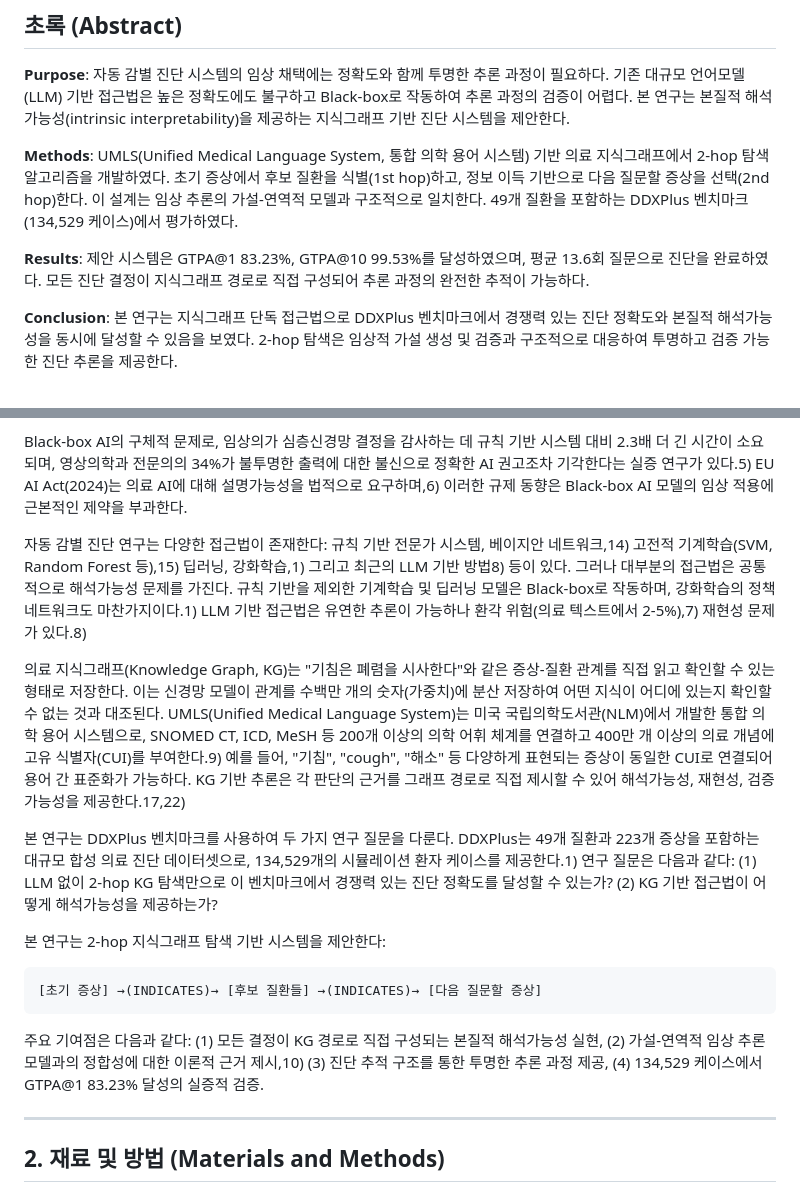
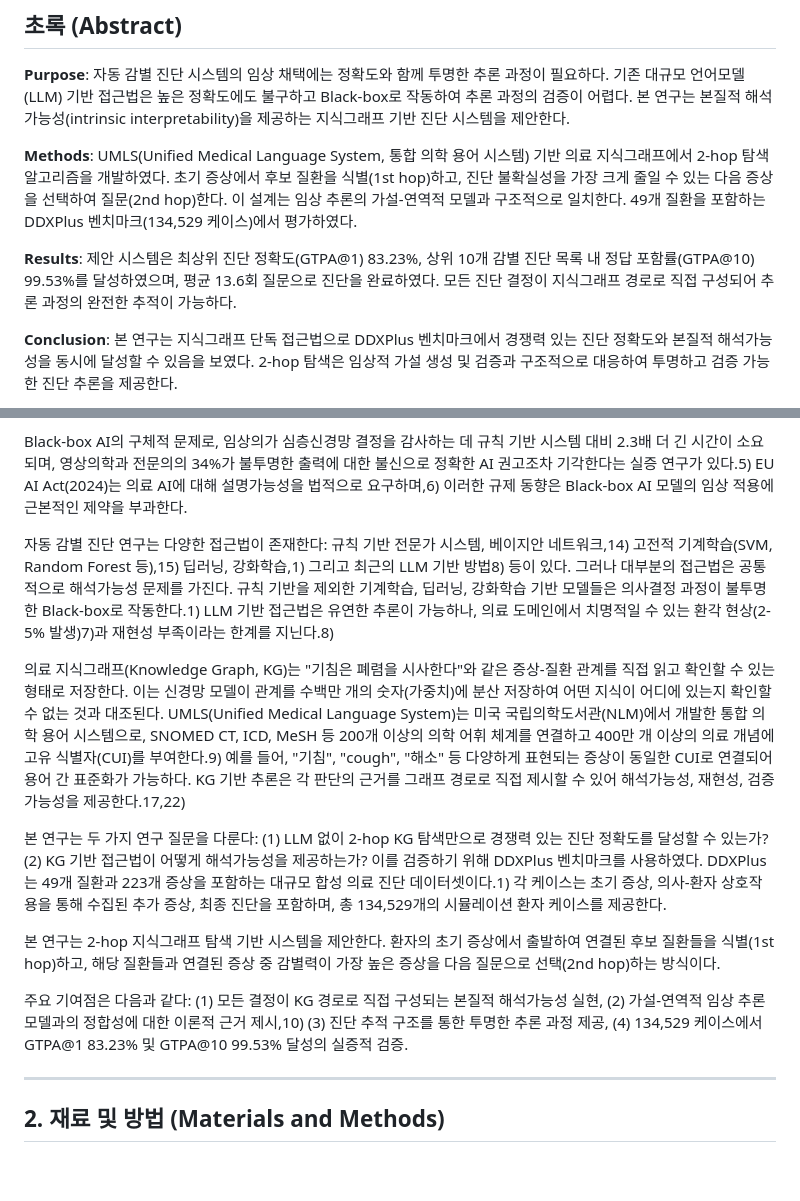
Before and after one commit to MENINBLOX/graph-ddxplus, a Markdown page: paper/draft_kr.md, 2 parts joined by grey strips. Drawn GitHub-style; blank space fills up the shorter version.

Commit message:
docs: improve readability for medical reviewers
- Add GTPA metric explanations in abstract (Top-1, Top-10)
- Replace "information gain" with "reduce diagnostic uncertainty"
- Simplify "policy network" to "RL-based models"
- Convert code block diagram to prose in introduction
- Add GTPA@10 to contribution list
- Restructure DDXPlus explanation and research questions

Co-Authored-By: Claude Opus 4.5 <noreply@anthropic.com>

````diff
--- a/paper/draft_kr.md
+++ b/paper/draft_kr.md
@@ -28,9 +28,9 @@
 
 **Purpose**: 자동 감별 진단 시스템의 임상 채택에는 정확도와 함께 투명한 추론 과정이 필요하다. 기존 대규모 언어모델(LLM) 기반 접근법은 높은 정확도에도 불구하고 Black-box로 작동하여 추론 과정의 검증이 어렵다. 본 연구는 본질적 해석가능성(intrinsic interpretability)을 제공하는 지식그래프 기반 진단 시스템을 제안한다.
 
-**Methods**: UMLS(Unified Medical Language System, 통합 의학 용어 시스템) 기반 의료 지식그래프에서 2-hop 탐색 알고리즘을 개발하였다. 초기 증상에서 후보 질환을 식별(1st hop)하고, 정보 이득 기반으로 다음 질문할 증상을 선택(2nd hop)한다. 이 설계는 임상 추론의 가설-연역적 모델과 구조적으로 일치한다. 49개 질환을 포함하는 DDXPlus 벤치마크(134,529 케이스)에서 평가하였다.
+**Methods**: UMLS(Unified Medical Language System, 통합 의학 용어 시스템) 기반 의료 지식그래프에서 2-hop 탐색 알고리즘을 개발하였다. 초기 증상에서 후보 질환을 식별(1st hop)하고, 진단 불확실성을 가장 크게 줄일 수 있는 다음 증상을 선택하여 질문(2nd hop)한다. 이 설계는 임상 추론의 가설-연역적 모델과 구조적으로 일치한다. 49개 질환을 포함하는 DDXPlus 벤치마크(134,529 케이스)에서 평가하였다.
 
-**Results**: 제안 시스템은 GTPA@1 83.23%, GTPA@10 99.53%를 달성하였으며, 평균 13.6회 질문으로 진단을 완료하였다. 모든 진단 결정이 지식그래프 경로로 직접 구성되어 추론 과정의 완전한 추적이 가능하다.
+**Results**: 제안 시스템은 최상위 진단 정확도(GTPA@1) 83.23%, 상위 10개 감별 진단 목록 내 정답 포함률(GTPA@10) 99.53%를 달성하였으며, 평균 13.6회 질문으로 진단을 완료하였다. 모든 진단 결정이 지식그래프 경로로 직접 구성되어 추론 과정의 완전한 추적이 가능하다.
 
 **Conclusion**: 본 연구는 지식그래프 단독 접근법으로 DDXPlus 벤치마크에서 경쟁력 있는 진단 정확도와 본질적 해석가능성을 동시에 달성할 수 있음을 보였다. 2-hop 탐색은 임상적 가설 생성 및 검증과 구조적으로 대응하여 투명하고 검증 가능한 진단 추론을 제공한다.
 
@@ -46,19 +46,15 @@
 
 Black-box AI의 구체적 문제로, 임상의가 심층신경망 결정을 감사하는 데 규칙 기반 시스템 대비 2.3배 더 긴 시간이 소요되며, 영상의학과 전문의의 34%가 불투명한 출력에 대한 불신으로 정확한 AI 권고조차 기각한다는 실증 연구가 있다.5) EU AI Act(2024)는 의료 AI에 대해 설명가능성을 법적으로 요구하며,6) 이러한 규제 동향은 Black-box AI 모델의 임상 적용에 근본적인 제약을 부과한다.
 
-자동 감별 진단 연구는 다양한 접근법이 존재한다: 규칙 기반 전문가 시스템, 베이지안 네트워크,14) 고전적 기계학습(SVM, Random Forest 등),15) 딥러닝, 강화학습,1) 그리고 최근의 LLM 기반 방법8) 등이 있다. 그러나 대부분의 접근법은 공통적으로 해석가능성 문제를 가진다. 규칙 기반을 제외한 기계학습 및 딥러닝 모델은 Black-box로 작동하며, 강화학습의 정책 네트워크도 마찬가지이다.1) LLM 기반 접근법은 유연한 추론이 가능하나 환각 위험(의료 텍스트에서 2-5%),7) 재현성 문제가 있다.8)
+자동 감별 진단 연구는 다양한 접근법이 존재한다: 규칙 기반 전문가 시스템, 베이지안 네트워크,14) 고전적 기계학습(SVM, Random Forest 등),15) 딥러닝, 강화학습,1) 그리고 최근의 LLM 기반 방법8) 등이 있다. 그러나 대부분의 접근법은 공통적으로 해석가능성 문제를 가진다. 규칙 기반을 제외한 기계학습, 딥러닝, 강화학습 기반 모델들은 의사결정 과정이 불투명한 Black-box로 작동한다.1) LLM 기반 접근법은 유연한 추론이 가능하나, 의료 도메인에서 치명적일 수 있는 환각 현상(2-5% 발생)7)과 재현성 부족이라는 한계를 지닌다.8)
 
 의료 지식그래프(Knowledge Graph, KG)는 "기침은 폐렴을 시사한다"와 같은 증상-질환 관계를 직접 읽고 확인할 수 있는 형태로 저장한다. 이는 신경망 모델이 관계를 수백만 개의 숫자(가중치)에 분산 저장하여 어떤 지식이 어디에 있는지 확인할 수 없는 것과 대조된다. UMLS(Unified Medical Language System)는 미국 국립의학도서관(NLM)에서 개발한 통합 의학 용어 시스템으로, SNOMED CT, ICD, MeSH 등 200개 이상의 의학 어휘 체계를 연결하고 400만 개 이상의 의료 개념에 고유 식별자(CUI)를 부여한다.9) 예를 들어, "기침", "cough", "해소" 등 다양하게 표현되는 증상이 동일한 CUI로 연결되어 용어 간 표준화가 가능하다. KG 기반 추론은 각 판단의 근거를 그래프 경로로 직접 제시할 수 있어 해석가능성, 재현성, 검증가능성을 제공한다.17,22)
 
-본 연구는 DDXPlus 벤치마크를 사용하여 두 가지 연구 질문을 다룬다. DDXPlus는 49개 질환과 223개 증상을 포함하는 대규모 합성 의료 진단 데이터셋으로, 134,529개의 시뮬레이션 환자 케이스를 제공한다.1) 연구 질문은 다음과 같다: (1) LLM 없이 2-hop KG 탐색만으로 이 벤치마크에서 경쟁력 있는 진단 정확도를 달성할 수 있는가? (2) KG 기반 접근법이 어떻게 해석가능성을 제공하는가?
+본 연구는 두 가지 연구 질문을 다룬다: (1) LLM 없이 2-hop KG 탐색만으로 경쟁력 있는 진단 정확도를 달성할 수 있는가? (2) KG 기반 접근법이 어떻게 해석가능성을 제공하는가? 이를 검증하기 위해 DDXPlus 벤치마크를 사용하였다. DDXPlus는 49개 질환과 223개 증상을 포함하는 대규모 합성 의료 진단 데이터셋이다.1) 각 케이스는 초기 증상, 의사-환자 상호작용을 통해 수집된 추가 증상, 최종 진단을 포함하며, 총 134,529개의 시뮬레이션 환자 케이스를 제공한다.
 
-본 연구는 2-hop 지식그래프 탐색 기반 시스템을 제안한다:
+본 연구는 2-hop 지식그래프 탐색 기반 시스템을 제안한다. 환자의 초기 증상에서 출발하여 연결된 후보 질환들을 식별(1st hop)하고, 해당 질환들과 연결된 증상 중 감별력이 가장 높은 증상을 다음 질문으로 선택(2nd hop)하는 방식이다.
 
-```
-[초기 증상] →(INDICATES)→ [후보 질환들] →(INDICATES)→ [다음 질문할 증상]
-```
-
-주요 기여점은 다음과 같다: (1) 모든 결정이 KG 경로로 직접 구성되는 본질적 해석가능성 실현, (2) 가설-연역적 임상 추론 모델과의 정합성에 대한 이론적 근거 제시,10) (3) 진단 추적 구조를 통한 투명한 추론 과정 제공, (4) 134,529 케이스에서 GTPA@1 83.23% 달성의 실증적 검증.
+주요 기여점은 다음과 같다: (1) 모든 결정이 KG 경로로 직접 구성되는 본질적 해석가능성 실현, (2) 가설-연역적 임상 추론 모델과의 정합성에 대한 이론적 근거 제시,10) (3) 진단 추적 구조를 통한 투명한 추론 과정 제공, (4) 134,529 케이스에서 GTPA@1 83.23% 및 GTPA@10 99.53% 달성의 실증적 검증.
 
 ---
 
````
